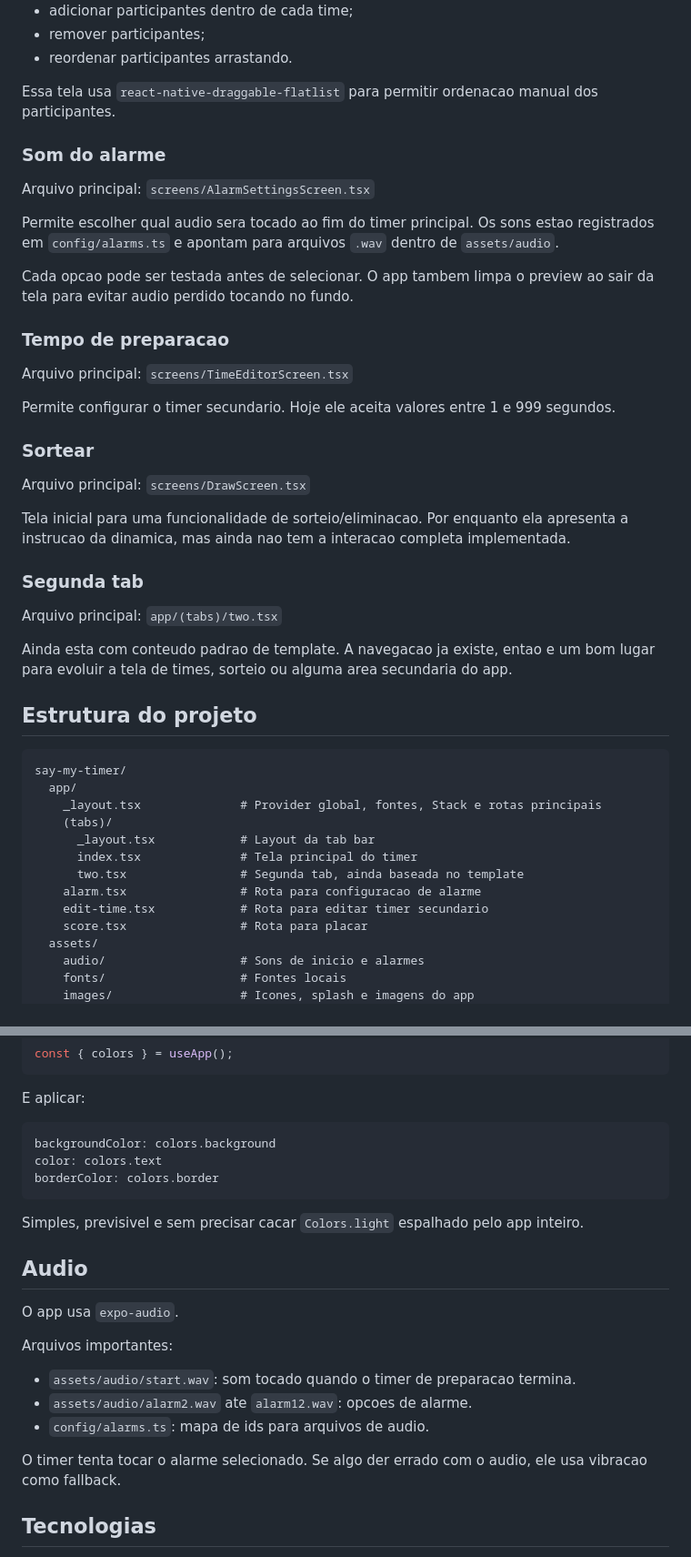
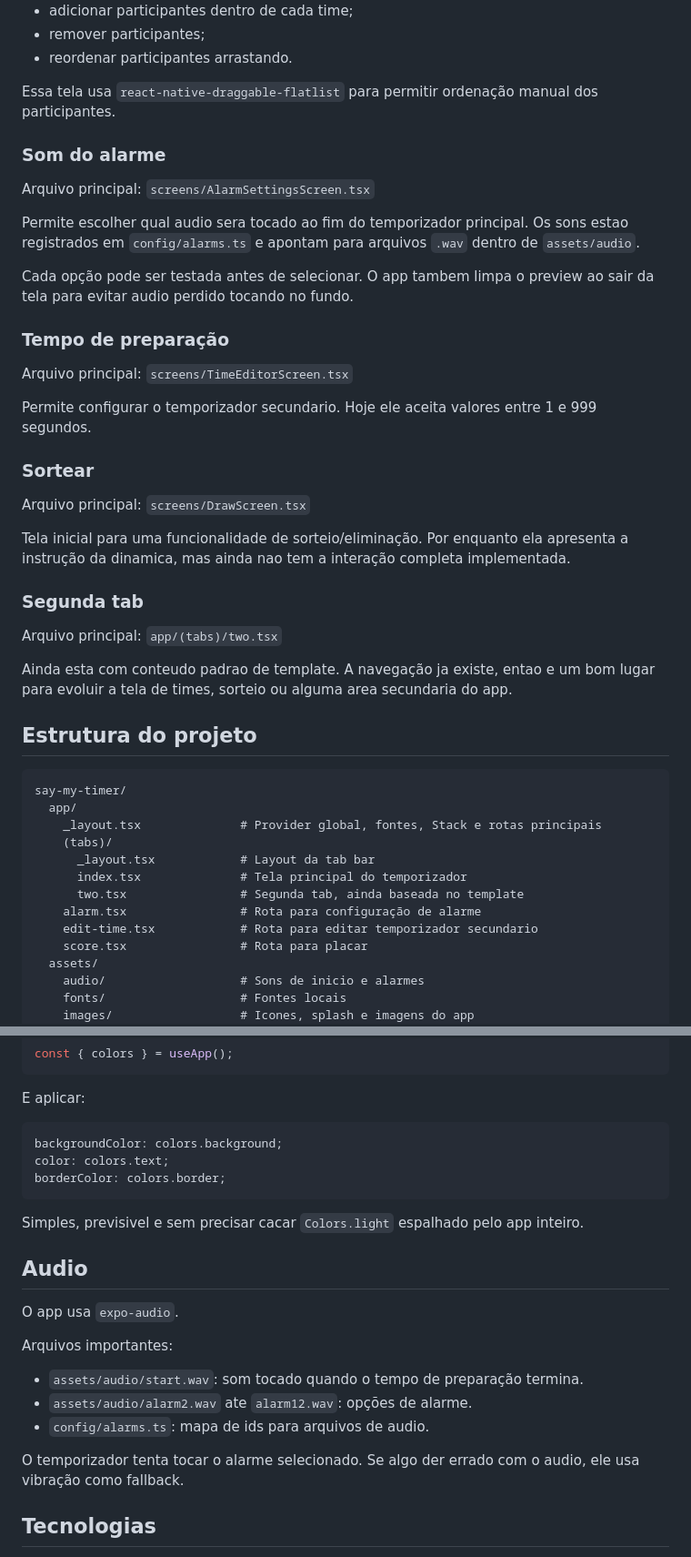
Before and after one commit to jeanferreira-es/say-my-timer, a Markdown page: README.md, 2 parts joined by grey strips. Shown at 91% size. Drawn GitHub-style.

````diff
--- a/README.md
+++ b/README.md
@@ -85,33 +85,33 @@ Tambem da para:
 - remover participantes;
 - reordenar participantes arrastando.
 
-Essa tela usa `react-native-draggable-flatlist` para permitir ordenacao manual dos participantes.
+Essa tela usa `react-native-draggable-flatlist` para permitir ordenação manual dos participantes.
 
 ### Som do alarme
 
 Arquivo principal: `screens/AlarmSettingsScreen.tsx`
 
-Permite escolher qual audio sera tocado ao fim do timer principal. Os sons estao registrados em `config/alarms.ts` e apontam para arquivos `.wav` dentro de `assets/audio`.
+Permite escolher qual audio sera tocado ao fim do temporizador principal. Os sons estao registrados em `config/alarms.ts` e apontam para arquivos `.wav` dentro de `assets/audio`.
 
-Cada opcao pode ser testada antes de selecionar. O app tambem limpa o preview ao sair da tela para evitar audio perdido tocando no fundo.
+Cada opção pode ser testada antes de selecionar. O app tambem limpa o preview ao sair da tela para evitar audio perdido tocando no fundo.
 
-### Tempo de preparacao
+### Tempo de preparação
 
 Arquivo principal: `screens/TimeEditorScreen.tsx`
 
-Permite configurar o timer secundario. Hoje ele aceita valores entre 1 e 999 segundos.
+Permite configurar o temporizador secundario. Hoje ele aceita valores entre 1 e 999 segundos.
 
 ### Sortear
 
 Arquivo principal: `screens/DrawScreen.tsx`
 
-Tela inicial para uma funcionalidade de sorteio/eliminacao. Por enquanto ela apresenta a instrucao da dinamica, mas ainda nao tem a interacao completa implementada.
+Tela inicial para uma funcionalidade de sorteio/eliminação. Por enquanto ela apresenta a instrução da dinamica, mas ainda nao tem a interação completa implementada.
 
 ### Segunda tab
 
 Arquivo principal: `app/(tabs)/two.tsx`
 
-Ainda esta com conteudo padrao de template. A navegacao ja existe, entao e um bom lugar para evoluir a tela de times, sorteio ou alguma area secundaria do app.
+Ainda esta com conteudo padrao de template. A navegação ja existe, entao e um bom lugar para evoluir a tela de times, sorteio ou alguma area secundaria do app.
 
 ## Estrutura do projeto
 
@@ -121,10 +121,10 @@ say-my-timer/
     _layout.tsx              # Provider global, fontes, Stack e rotas principais
     (tabs)/
       _layout.tsx            # Layout da tab bar
-      index.tsx              # Tela principal do timer
+      index.tsx              # Tela principal do temporizador
       two.tsx                # Segunda tab, ainda baseada no template
-    alarm.tsx                # Rota para configuracao de alarme
-    edit-time.tsx            # Rota para editar timer secundario
+    alarm.tsx                # Rota para configuração de alarme
+    edit-time.tsx            # Rota para editar temporizador secundario
     score.tsx                # Rota para placar
   assets/
     audio/                   # Sons de inicio e alarmes
@@ -194,9 +194,9 @@ const { colors } = useApp();
 E aplicar:
 
 ```tsx
-backgroundColor: colors.background
-color: colors.text
-borderColor: colors.border
+backgroundColor: colors.background;
+color: colors.text;
+borderColor: colors.border;
 ```
 
 Simples, previsivel e sem precisar cacar `Colors.light` espalhado pelo app inteiro.
@@ -207,11 +207,11 @@ O app usa `expo-audio`.
 
 Arquivos importantes:
 
-- `assets/audio/start.wav`: som tocado quando o timer de preparacao termina.
-- `assets/audio/alarm2.wav` ate `alarm12.wav`: opcoes de alarme.
+- `assets/audio/start.wav`: som tocado quando o tempo de preparação termina.
+- `assets/audio/alarm2.wav` ate `alarm12.wav`: opções de alarme.
 - `config/alarms.ts`: mapa de ids para arquivos de audio.
 
-O timer tenta tocar o alarme selecionado. Se algo der errado com o audio, ele usa vibracao como fallback.
+O temporizador tenta tocar o alarme selecionado. Se algo der errado com o audio, ele usa vibração como fallback.
 
 ## Tecnologias
 
````
Also changed, not shown: other parts of README.md (+27 -27 lines).
